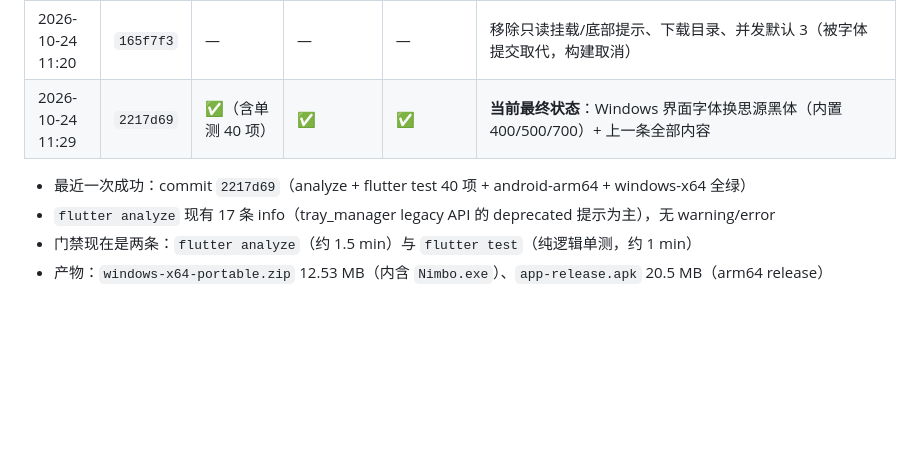
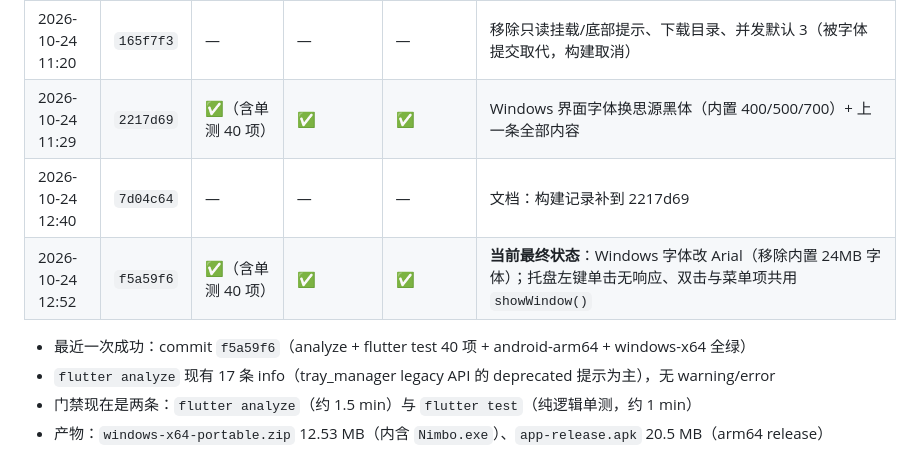
Before and after one commit to david88558855/Nimbo, a Markdown page: docs/PROJECT-STATUS.md, the part around the change. Rendered like a GitHub page; blank space fills up the shorter version.

Commit message:
docs: 构建记录补到 f5a59f6（Arial + 托盘单击无响应全绿）

```diff
--- a/docs/PROJECT-STATUS.md
+++ b/docs/PROJECT-STATUS.md
@@ -864,9 +864,11 @@ WebDAV 驱动仍把 `mount.port` 当作「地址里没写端口」时的兜底
 | 2026-10-24 11:05 | `4b4a790` | — | — | — | 文档：构建记录补到 75d5370 |
 | 2026-10-24 11:07 | `85720dc` | ✅（含单测） | ✅ | ✅ | 托盘右键不弹菜单修复（`setContextMenuTrigger(rightClicked)` + 手动兜底） |
 | 2026-10-24 11:20 | `165f7f3` | — | — | — | 移除只读挂载/底部提示、下载目录、并发默认 3（被字体提交取代，构建取消） |
-| 2026-10-24 11:29 | `2217d69` | ✅（含单测 40 项） | ✅ | ✅ | **当前最终状态**：Windows 界面字体换思源黑体（内置 400/500/700）+ 上一条全部内容 |
+| 2026-10-24 11:29 | `2217d69` | ✅（含单测 40 项） | ✅ | ✅ | Windows 界面字体换思源黑体（内置 400/500/700）+ 上一条全部内容 |
+| 2026-10-24 12:40 | `7d04c64` | — | — | — | 文档：构建记录补到 2217d69 |
+| 2026-10-24 12:52 | `f5a59f6` | ✅（含单测 40 项） | ✅ | ✅ | **当前最终状态**：Windows 字体改 Arial（移除内置 24MB 字体）；托盘左键单击无响应、双击与菜单项共用 `showWindow()` |
 
-- 最近一次成功：commit `2217d69`（analyze + flutter test 40 项 + android-arm64 + windows-x64 全绿）
+- 最近一次成功：commit `f5a59f6`（analyze + flutter test 40 项 + android-arm64 + windows-x64 全绿）
 - `flutter analyze` 现有 17 条 info（tray_manager legacy API 的 deprecated 提示为主），无 warning/error
 - 门禁现在是两条：`flutter analyze`（约 1.5 min）与 `flutter test`（纯逻辑单测，约 1 min）
 - 产物：`windows-x64-portable.zip` 12.53 MB（内含 `Nimbo.exe`）、`app-release.apk` 20.5 MB（arm64 release）
```
